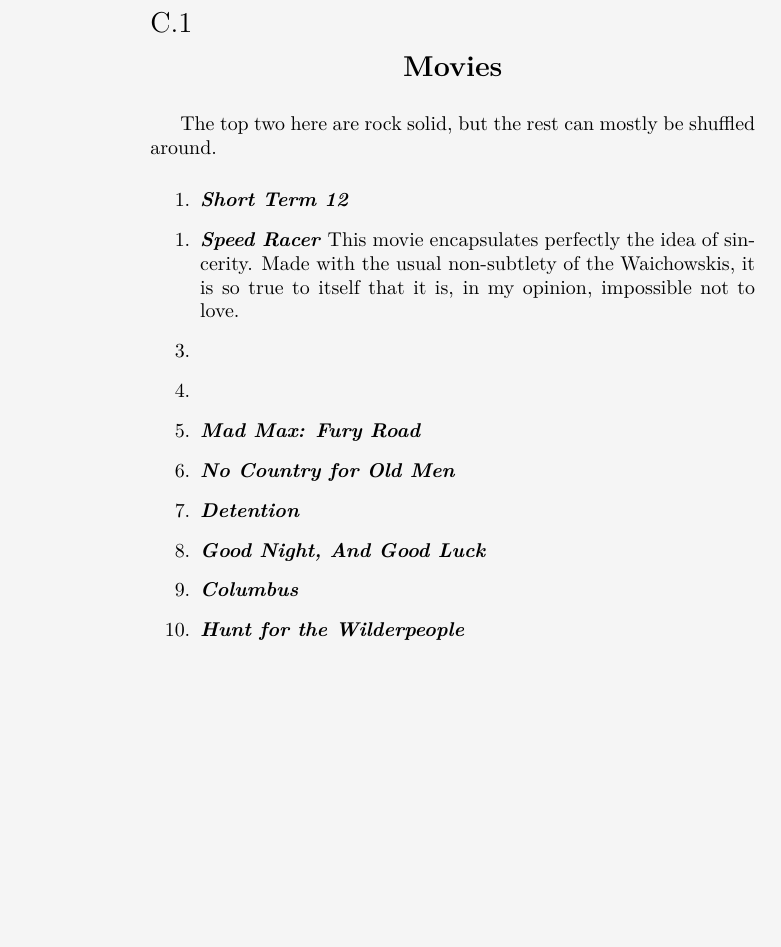
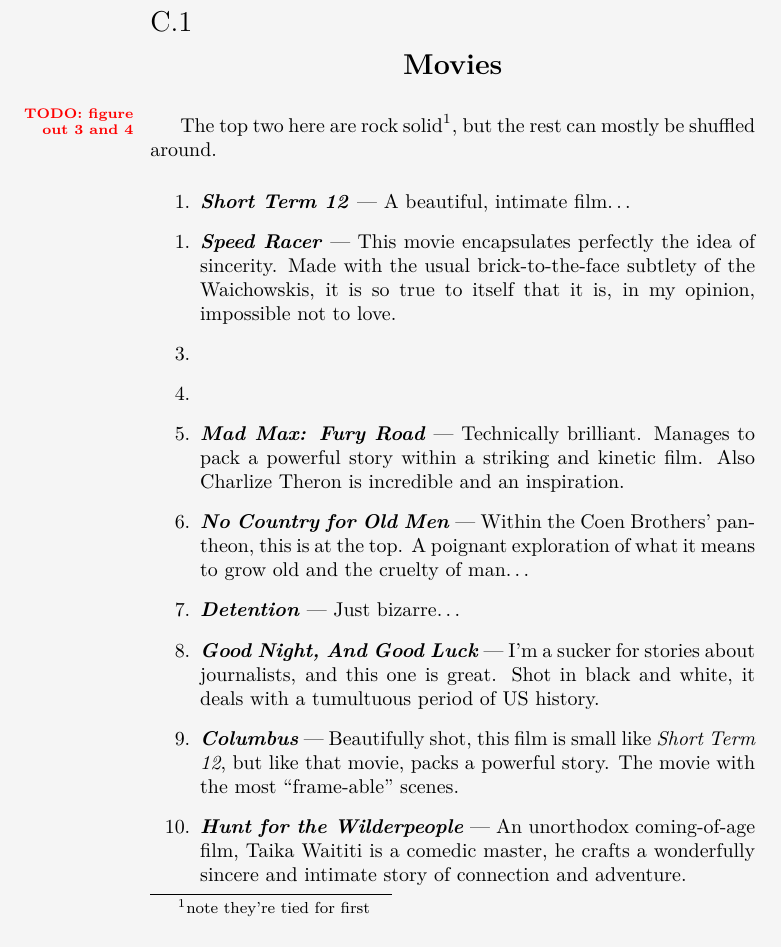
Before and after one commit to mvwicky/ButIDigress, a LaTeX thesis (butidigress.tex, which reads sections/appendix.tex): part of page 66 of 78 before the commit and part of page 66 of 80 after it, cut so that both start at the same text, the shorter picture padded with empty space. Compiled offline with XeLaTeX; a missing font is replaced by an installed copy or a similar font.

Commit message:
added to top ten list, removed a quote

```diff
--- a/sections/appendix.tex
+++ b/sections/appendix.tex
@@ -338,25 +337,26 @@
 
 This is gimmicky, but I felt like I should write these down somewhere.\marginthought{also, I'm a fuckin' hack.}
 \section{Movies}\label{sec:moviestopten}
-The top two here are rock solid, but the rest can mostly be shuffled around.
+\margintodo{figure out 3 and 4}The top two here are rock solid\footnote{note they're tied for first}, but the rest can mostly be shuffled around.
 
 \begin{itemize}
-    \item[1.] \textbf{\textit{Short Term 12}}
-    \item[1.] \textbf{\textit{Speed Racer}} This movie encapsulates perfectly the idea of sincerity. Made with the usual non-subtlety of the Waichowskis, it is so true to itself that it is, in my opinion, impossible not to love.
+    \item[1.] \textbf{\textit{Short Term 12}} --- A beautiful, intimate film\ldots
+    \item[1.] \textbf{\textit{Speed Racer}} --- This movie encapsulates perfectly the idea of sincerity. Made with the usual brick-to-the-face subtlety of the Waichowskis, it is so true to itself that it is, in my opinion, impossible not to love.
     \item[3.]
     \item[4.]
-    \item[5.] \textbf{\textit{Mad Max: Fury Road}}
-    \item[6.] \textbf{\textit{No Country for Old Men}}
-    \item[7.] \textbf{\textit{Detention}}
-    \item[8.] \textbf{\textit{Good Night, And Good Luck}}
-    \item[9.] \textbf{\textit{Columbus}}
-    \item[10.] \textbf{\textit{Hunt for the Wilderpeople}}
+    \item[5.] \textbf{\textit{Mad Max: Fury Road}} --- Technically brilliant. Manages to pack a powerful story within a striking and kinetic film. Also Charlize Theron is incredible and an inspiration.
+    \item[6.] \textbf{\textit{No Country for Old Men}} --- Within the Coen Brothers' pantheon, this is at the top. A poignant exploration of what it means to grow old and the cruelty of man\ldots
+    \item[7.] \textbf{\textit{Detention}} --- Just bizarre\ldots
+    \item[8.] \textbf{\textit{Good Night, And Good Luck}} --- I'm a sucker for stories about journalists, and this one is great. Shot in black and white, it deals with a tumultuous period of US history.
+    \item[9.] \textbf{\textit{Columbus}} --- Beautifully shot, this film is small like \movie{Short Term 12}, but like that movie, packs a powerful story. The movie with the most \say{frame-able} scenes.
+    \item[10.] \textbf{\textit{Hunt for the Wilderpeople}} --- An unorthodox coming-of-age film, Taika Waititi is a comedic master, he crafts a wonderfully sincere and intimate story of connection and adventure.
 \end{itemize}
 \subsection{Honorable Mentions}
 
 \section{TV Shows}
 \begin{enumerate}\bfseries
     \item \textit{The West Wing}
+    \item \textit{}
 \end{enumerate}
 
 \chapter{Just Random Bullshit}
```
Also changed, not shown: sections/appendix.tex (3 more changed lines).
